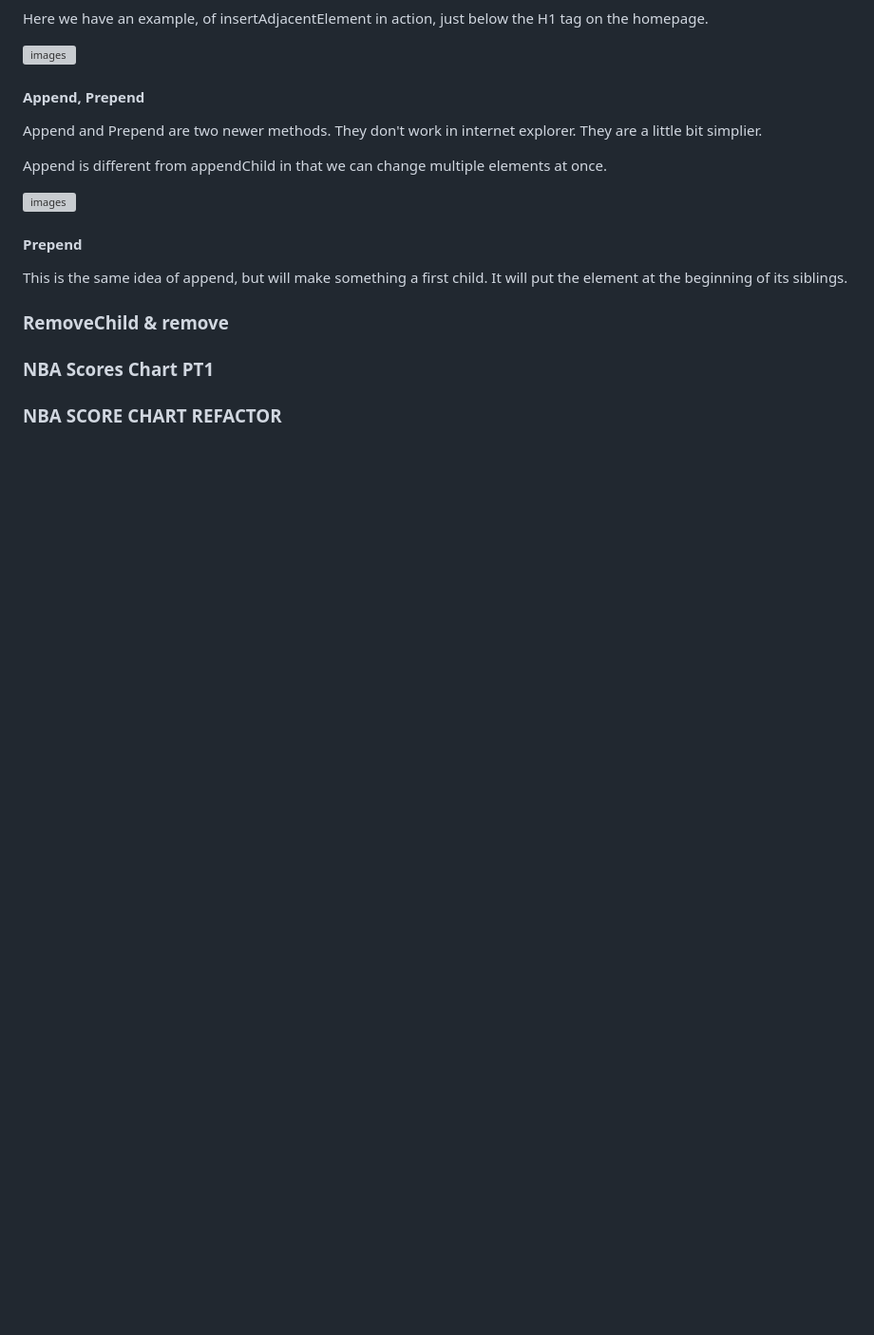
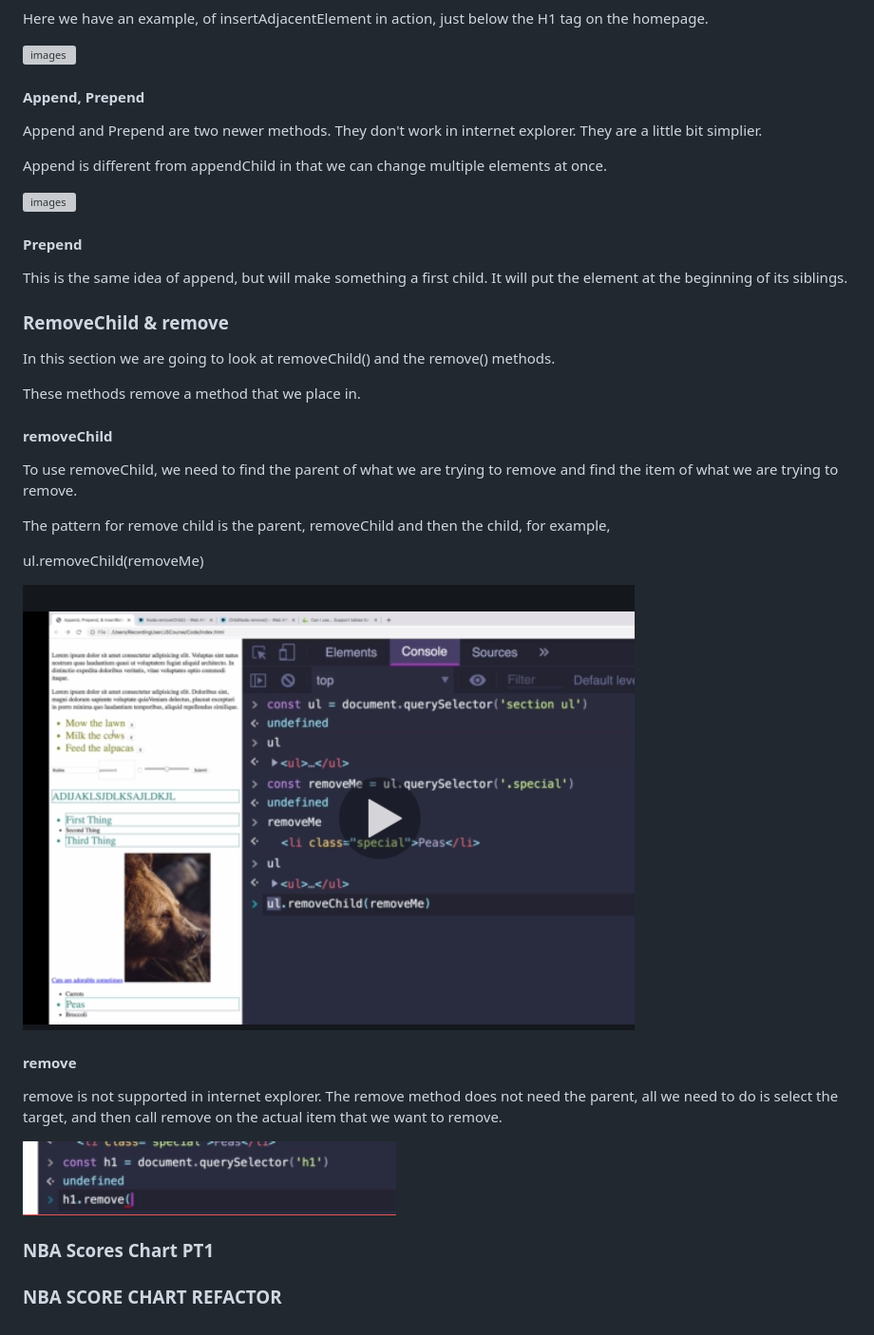
Before and after one commit to robbie10001/javascriptbootcamppart2, a Markdown page: section14_Twisiting_The_DOM_To_Our_Will.md, the part around the change. Shown: that part at 95% size. Rendered like a GitHub page; pictures changed too: images/section14/removechild.png (added), images/section14/removemethod.png (added); blank space fills up the shorter version; grey boxes are pictures that could not be loaded.

Commit message:
remove methds

```diff
--- a/section14_Twisiting_The_DOM_To_Our_Will.md
+++ b/section14_Twisiting_The_DOM_To_Our_Will.md
@@ -368,6 +368,29 @@ This is the same idea of append, but will make something a first child. It will
 
 ### RemoveChild & remove
 
+In this section we are going to look at removeChild() and the remove() methods.
+
+These methods remove a method that we place in.
+
+#### removeChild
+
+To use removeChild, we need to find the parent of what we are trying to remove and find the item of what we are trying to remove.
+
+The pattern for remove child is the parent, removeChild and then the child, for example,
+
+ul.removeChild(removeMe)
+
+![images](/images/section14/removechild.png)
+
+
+#### remove
+
+remove is not supported in internet explorer. The remove method does not need the parent, all we need to do is select the target, and then call remove on the actual item that we want to remove.
+
+![images](/images/section14/removemethod.png)
+
+
+
 
 
 ### NBA Scores Chart PT1
```
